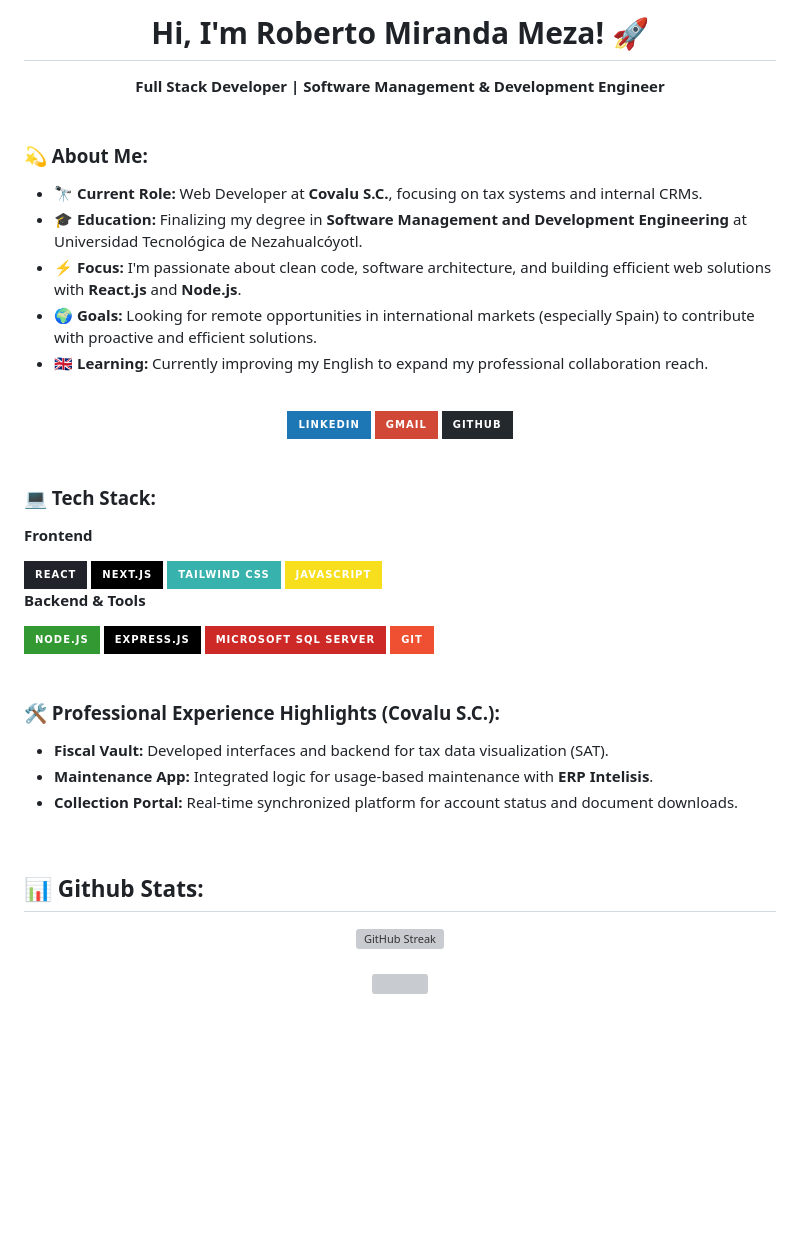
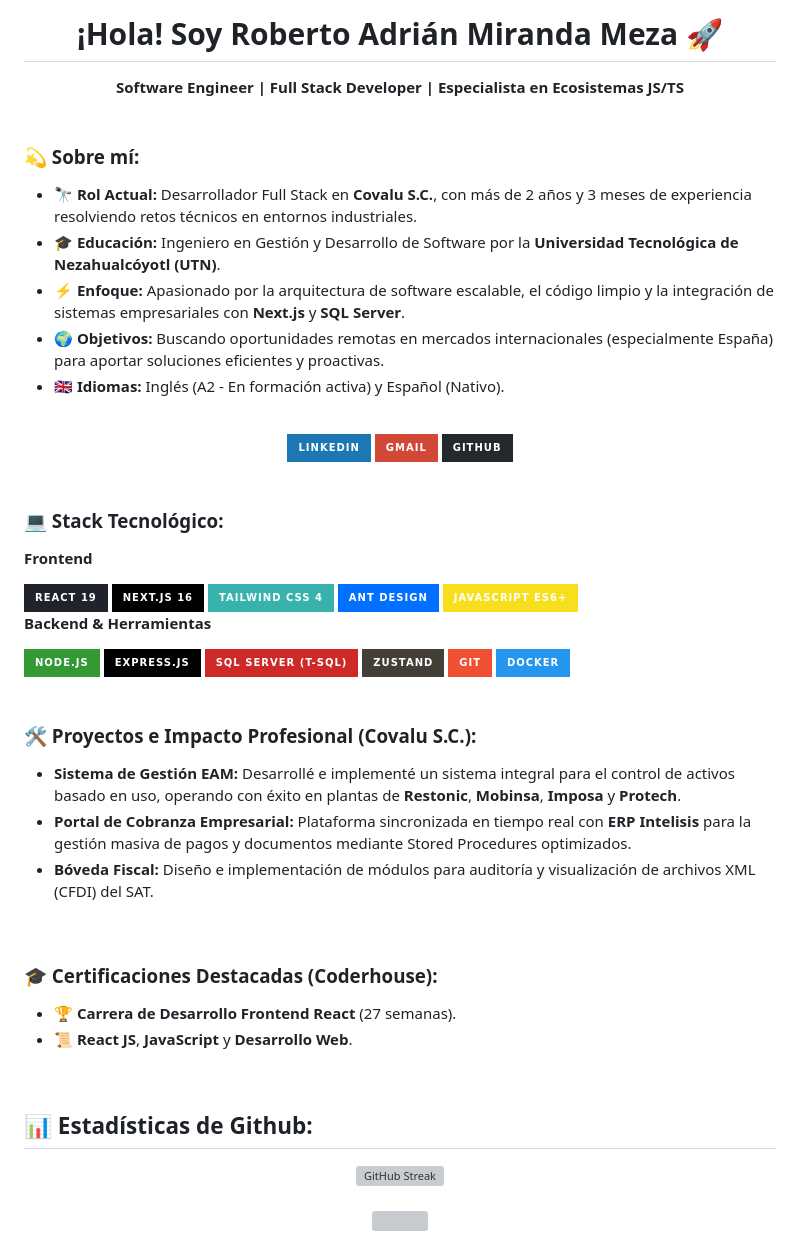
Before and after one commit to RobertoMCov/RobertoMCov, a Markdown page: README.md, the part around the change. Rendered like a GitHub page; badges without logos; blank space fills up the shorter version; grey boxes are pictures that could not be loaded.

Commit message:
Revise README with updated personal and professional details
Updated personal information and professional experience in Spanish. Enhanced tech stack details and added certifications.

```diff
--- a/README.md
+++ b/README.md
@@ -1,17 +1,18 @@
-# <div align="center">Hi, I'm Roberto Miranda Meza! 🚀</div>
+# <div align="center">¡Hola! Soy Roberto Adrián Miranda Meza 🚀</div>
+
 <div align="center">
-  <strong>Full Stack Developer | Software Management & Development Engineer</strong>
+  <strong>Software Engineer | Full Stack Developer | Especialista en Ecosistemas JS/TS</strong>
 </div>
 
 <br/>
 
-### 💫 About Me:
+### 💫 Sobre mí:
 
-* 🔭 **Current Role:** Web Developer at **Covalu S.C.**, focusing on tax systems and internal CRMs.
-* 🎓 **Education:** Finalizing my degree in **Software Management and Development Engineering** at Universidad Tecnológica de Nezahualcóyotl.
-* ⚡ **Focus:** I'm passionate about clean code, software architecture, and building efficient web solutions with **React.js** and **Node.js**.
-* 🌍 **Goals:** Looking for remote opportunities in international markets (especially Spain) to contribute with proactive and efficient solutions.
-* 🇬🇧 **Learning:** Currently improving my English to expand my professional collaboration reach.
+* 🔭 **Rol Actual:** Desarrollador Full Stack en **Covalu S.C.**, con más de 2 años y 3 meses de experiencia resolviendo retos técnicos en entornos industriales.
+* 🎓 **Educación:** Ingeniero en Gestión y Desarrollo de Software por la **Universidad Tecnológica de Nezahualcóyotl (UTN)**.
+* ⚡ **Enfoque:** Apasionado por la arquitectura de software escalable, el código limpio y la integración de sistemas empresariales con **Next.js** y **SQL Server**.
+* 🌍 **Objetivos:** Buscando oportunidades remotas en mercados internacionales (especialmente España) para aportar soluciones eficientes y proactivas.
+* 🇬🇧 **Idiomas:** Inglés (A2 - En formación activa) y Español (Nativo).
 
 <br/>
 
@@ -29,34 +30,45 @@
 
 <br/>
 
-### 💻 Tech Stack:
+### 💻 Stack Tecnológico:
 
 **Frontend**
 <div align="left">
-<img src="https://img.shields.io/badge/React-20232A?style=for-the-badge&logo=react&logoColor=61DAFB" />
-<img src="https://img.shields.io/badge/next.js-000000?style=for-the-badge&logo=nextdotjs&logoColor=white" />
-<img src="https://img.shields.io/badge/Tailwind_CSS-38B2AC?style=for-the-badge&logo=tailwind-css&logoColor=white" />
-<img src="https://img.shields.io/badge/JavaScript-F7DF1E?style=for-the-badge&logo=javascript&logoColor=black" />
+<img src="https://img.shields.io/badge/React_19-20232A?style=for-the-badge&logo=react&logoColor=61DAFB" />
+<img src="https://img.shields.io/badge/Next.js_16-000000?style=for-the-badge&logo=nextdotjs&logoColor=white" />
+<img src="https://img.shields.io/badge/Tailwind_CSS_4-38B2AC?style=for-the-badge&logo=tailwind-css&logoColor=white" />
+<img src="https://img.shields.io/badge/Ant_Design-0170FE?style=for-the-badge&logo=ant-design&logoColor=white" />
+<img src="https://img.shields.io/badge/JavaScript_ES6+-F7DF1E?style=for-the-badge&logo=javascript&logoColor=black" />
 </div>
 
-**Backend & Tools**
+**Backend & Herramientas**
 <div align="left">
 <img src="https://img.shields.io/badge/Node.js-339933?style=for-the-badge&logo=nodedotjs&logoColor=white" />
 <img src="https://img.shields.io/badge/Express.js-000000?style=for-the-badge&logo=express&logoColor=white" />
-<img src="https://img.shields.io/badge/Microsoft_SQL_Server-CC2927?style=for-the-badge&logo=microsoft-sql-server&logoColor=white" />
+<img src="https://img.shields.io/badge/SQL_Server_(T--SQL)-CC2927?style=for-the-badge&logo=microsoft-sql-server&logoColor=white" />
+<img src="https://img.shields.io/badge/Zustand-443E38?style=for-the-badge&logo=react&logoColor=white" />
 <img src="https://img.shields.io/badge/Git-F05032?style=for-the-badge&logo=git&logoColor=white" />
+<img src="https://img.shields.io/badge/Docker-2496ED?style=for-the-badge&logo=docker&logoColor=white" />
 </div>
 
 <br/>
 
-### 🛠️ Professional Experience Highlights (Covalu S.C.):
-* **Fiscal Vault:** Developed interfaces and backend for tax data visualization (SAT).
-* **Maintenance App:** Integrated logic for usage-based maintenance with **ERP Intelisis**.
-* **Collection Portal:** Real-time synchronized platform for account status and document downloads.
+### 🛠️ Proyectos e Impacto Profesional (Covalu S.C.):
+
+* **Sistema de Gestión EAM:** Desarrollé e implementé un sistema integral para el control de activos basado en uso, operando con éxito en plantas de **Restonic**, **Mobinsa**, **Imposa** y **Protech**.
+* **Portal de Cobranza Empresarial:** Plataforma sincronizada en tiempo real con **ERP Intelisis** para la gestión masiva de pagos y documentos mediante Stored Procedures optimizados.
+* **Bóveda Fiscal:** Diseño e implementación de módulos para auditoría y visualización de archivos XML (CFDI) del SAT.
 
 <br/>
 
-## 📊 Github Stats:
+### 🎓 Certificaciones Destacadas (Coderhouse):
+
+* 🏆 **Carrera de Desarrollo Frontend React** (27 semanas).
+* 📜 **React JS**, **JavaScript** y **Desarrollo Web**.
+
+<br/>
+
+## 📊 Estadísticas de Github:
 <div align="center">
   <img src="https://github-readme-streak-stats.herokuapp.com/?user=RobertoMCov&theme=tokyonight&hide_border=true" alt="GitHub Streak" />
 </div>
```
